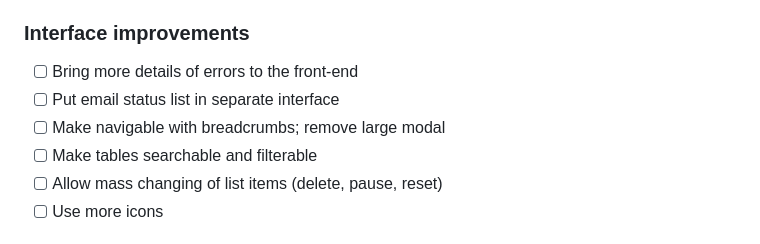
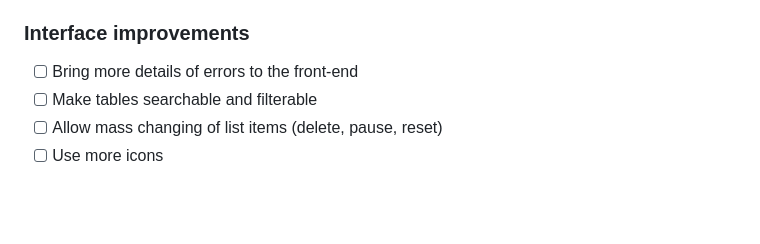
Before and after one commit to scarabdesign/EmailClientProof, a Markdown page: README.md, the part around the change. Drawn GitHub-style; blank space fills up the shorter version.

```diff
--- a/README.md
+++ b/README.md
@@ -263,8 +263,6 @@ Running this command will send the email and exit. To see the command line optio
 - [ ] Deploy to cloud
 ### Interface improvements
 - [ ] Bring more details of errors to the front-end
-- [ ] Put email status list in separate interface
-- [ ] Make navigable with breadcrumbs; remove large modal
 - [ ] Make tables searchable and filterable
 - [ ] Allow mass changing of list items (delete, pause, reset)
 - [ ] Use more icons
```
